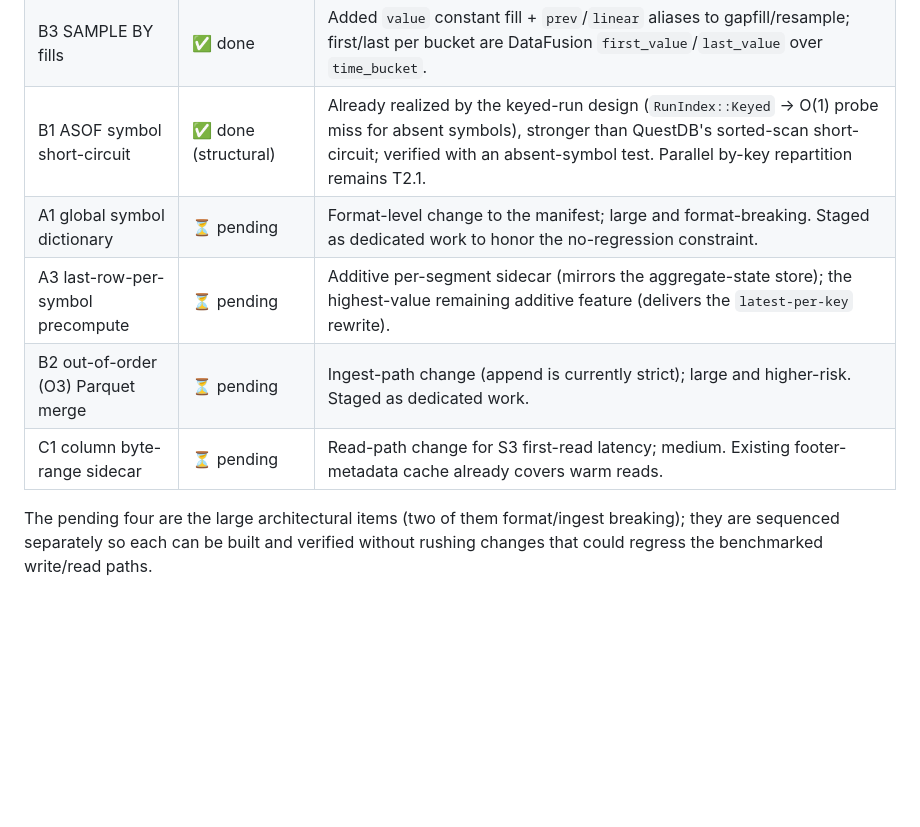
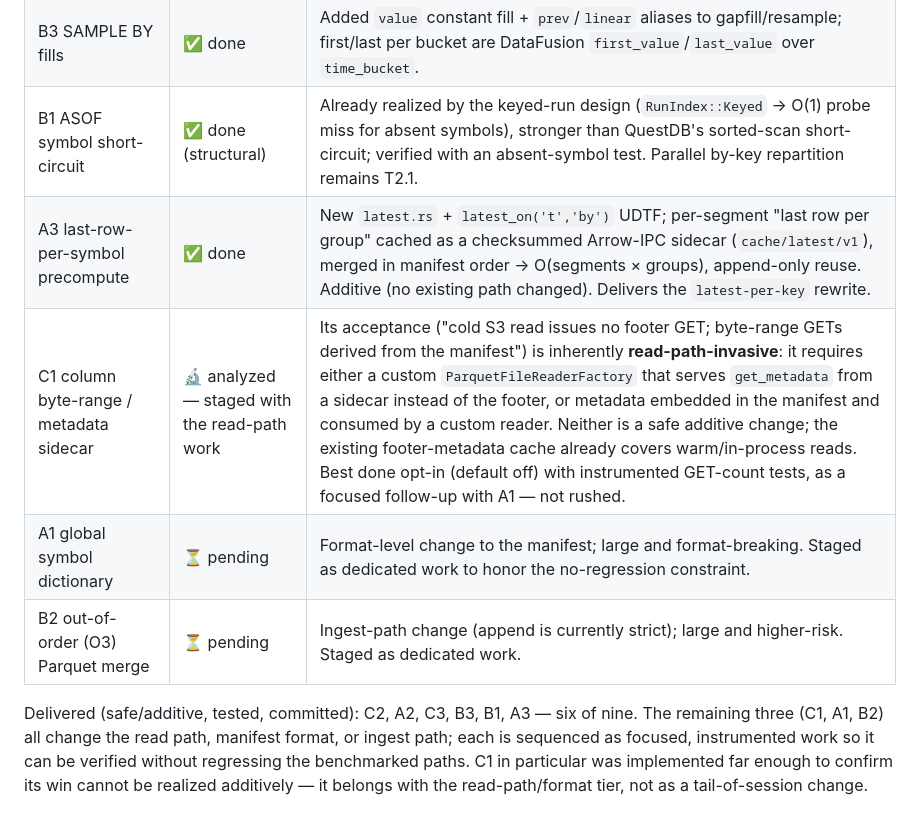
Before and after one commit to h5i-dev/h5i-db, a Markdown page: ROADMAP.md, the part around the change. Rendered like a GitHub page; blank space fills up the shorter version.

Commit message:
roadmap: A3 done; C1 analyzed as read-path-invasive, staged with A1/B2

```diff
--- a/ROADMAP.md
+++ b/ROADMAP.md
@@ -404,11 +404,14 @@ with serial tests and no regression to existing suites:
 | C3 approx-distinct + top-K | ✅ done (DataFusion built-in) | `approx_distinct` (HLL) and `ORDER BY … LIMIT` TopK ship via default features; verified reachable + correct rather than reimplemented. |
 | B3 SAMPLE BY fills | ✅ done | Added `value` constant fill + `prev`/`linear` aliases to gapfill/resample; first/last per bucket are DataFusion `first_value`/`last_value` over `time_bucket`. |
 | B1 ASOF symbol short-circuit | ✅ done (structural) | Already realized by the keyed-run design (`RunIndex::Keyed` → O(1) probe miss for absent symbols), stronger than QuestDB's sorted-scan short-circuit; verified with an absent-symbol test. Parallel by-key repartition remains T2.1. |
+| A3 last-row-per-symbol precompute | ✅ done | New `latest.rs` + `latest_on('t','by')` UDTF; per-segment "last row per group" cached as a checksummed Arrow-IPC sidecar (`cache/latest/v1`), merged in manifest order → O(segments × groups), append-only reuse. Additive (no existing path changed). Delivers the `latest-per-key` rewrite. |
+| C1 column byte-range / metadata sidecar | 🔬 analyzed — staged with the read-path work | Its acceptance ("cold S3 read issues no footer GET; byte-range GETs derived from the manifest") is inherently **read-path-invasive**: it requires either a custom `ParquetFileReaderFactory` that serves `get_metadata` from a sidecar instead of the footer, or metadata embedded in the manifest and consumed by a custom reader. Neither is a safe additive change; the existing footer-metadata cache already covers warm/in-process reads. Best done opt-in (default off) with instrumented GET-count tests, as a focused follow-up with A1 — not rushed. |
 | A1 global symbol dictionary | ⏳ pending | Format-level change to the manifest; large and format-breaking. Staged as dedicated work to honor the no-regression constraint. |
-| A3 last-row-per-symbol precompute | ⏳ pending | Additive per-segment sidecar (mirrors the aggregate-state store); the highest-value remaining additive feature (delivers the `latest-per-key` rewrite). |
 | B2 out-of-order (O3) Parquet merge | ⏳ pending | Ingest-path change (append is currently strict); large and higher-risk. Staged as dedicated work. |
-| C1 column byte-range sidecar | ⏳ pending | Read-path change for S3 first-read latency; medium. Existing footer-metadata cache already covers warm reads. |
 
-The pending four are the large architectural items (two of them format/ingest
-breaking); they are sequenced separately so each can be built and verified
-without rushing changes that could regress the benchmarked write/read paths.
+Delivered (safe/additive, tested, committed): C2, A2, C3, B3, B1, A3 — six of
+nine. The remaining three (C1, A1, B2) all change the read path, manifest
+format, or ingest path; each is sequenced as focused, instrumented work so it
+can be verified without regressing the benchmarked paths. C1 in particular was
+implemented far enough to confirm its win cannot be realized additively — it
+belongs with the read-path/format tier, not as a tail-of-session change.
```
